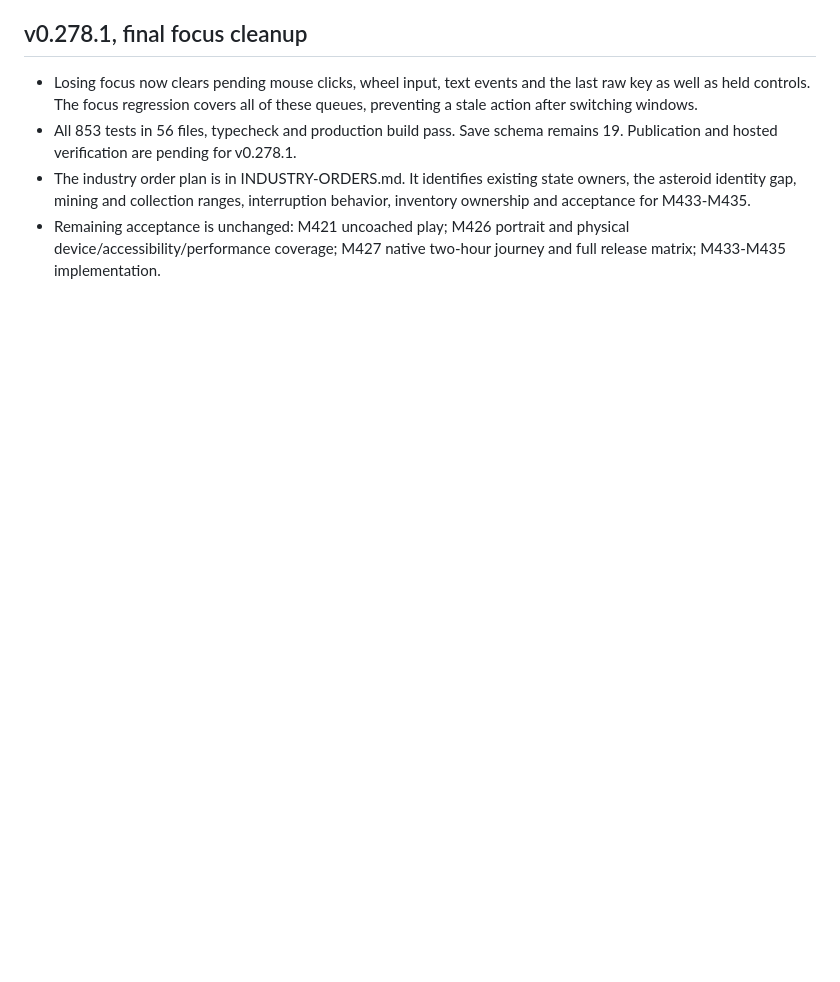
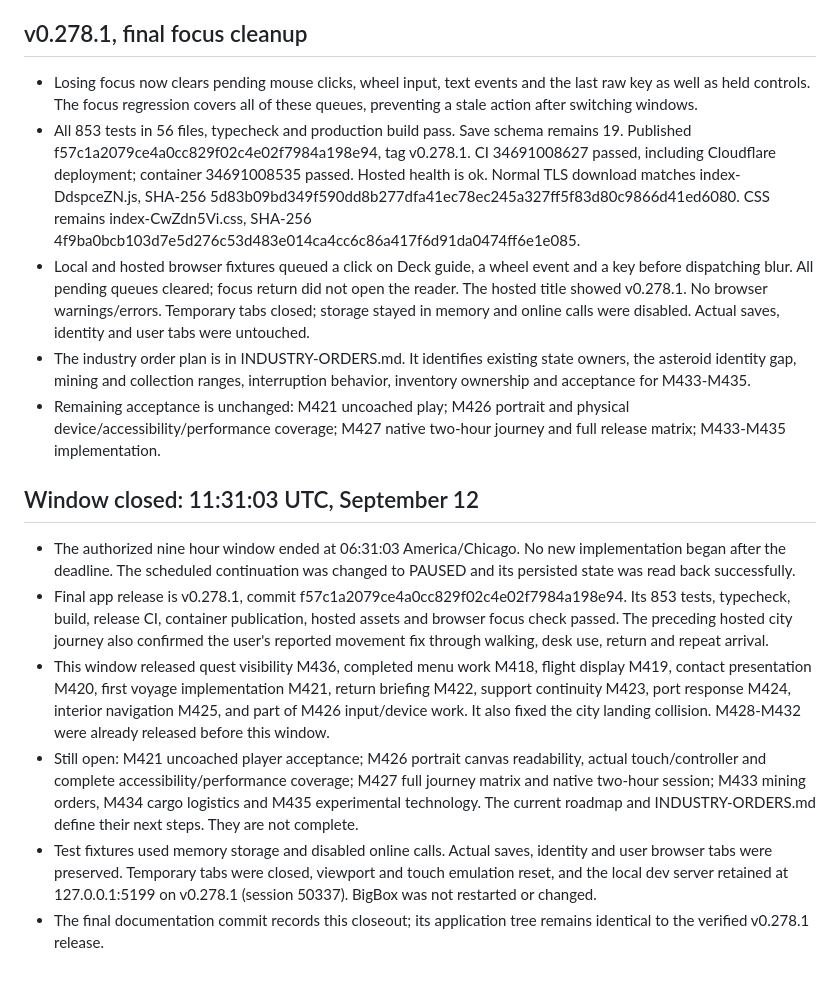
Before and after one commit to AES256Afro/FarSpace, a Markdown page: docs/WORKLOG-2026-09-12.md, the part around the change. GitHub-like rendering; blank space fills up the shorter version.

Commit message:
Close nine hour work window with verified release and remaining milestones

```diff
--- a/docs/WORKLOG-2026-09-12.md
+++ b/docs/WORKLOG-2026-09-12.md
@@ -955,10 +955,48 @@ There is no additional task or parallel agent work.
   the last raw key as well as held controls. The focus regression covers all
   of these queues, preventing a stale action after switching windows.
 - All 853 tests in 56 files, typecheck and production build pass. Save schema
-  remains 19. Publication and hosted verification are pending for v0.278.1.
+  remains 19. Published f57c1a2079ce4a0cc829f02c4e02f7984a198e94, tag
+  v0.278.1. CI 34691008627 passed, including Cloudflare deployment; container
+  34691008535 passed. Hosted health is ok. Normal TLS download matches
+  index-DdspceZN.js, SHA-256
+  5d83b09bd349f590dd8b277dfa41ec78ec245a327ff5f83d80c9866d41ed6080.
+  CSS remains index-CwZdn5Vi.css, SHA-256
+  4f9ba0bcb103d7e5d276c53d483e014ca4cc6c86a417f6d91da0474ff6e1e085.
+- Local and hosted browser fixtures queued a click on Deck guide, a wheel
+  event and a key before dispatching blur. All pending queues cleared; focus
+  return did not open the reader. The hosted title showed v0.278.1. No browser
+  warnings/errors. Temporary tabs closed; storage stayed in memory and online
+  calls were disabled. Actual saves, identity and user tabs were untouched.
 - The industry order plan is in INDUSTRY-ORDERS.md. It identifies existing
   state owners, the asteroid identity gap, mining and collection ranges,
   interruption behavior, inventory ownership and acceptance for M433-M435.
 - Remaining acceptance is unchanged: M421 uncoached play; M426 portrait and
   physical device/accessibility/performance coverage; M427 native two-hour
   journey and full release matrix; M433-M435 implementation.
+
+## Window closed: 11:31:03 UTC, September 12
+
+- The authorized nine hour window ended at 06:31:03 America/Chicago. No new
+  implementation began after the deadline. The scheduled continuation was
+  changed to PAUSED and its persisted state was read back successfully.
+- Final app release is v0.278.1, commit
+  f57c1a2079ce4a0cc829f02c4e02f7984a198e94. Its 853 tests, typecheck, build,
+  release CI, container publication, hosted assets and browser focus check
+  passed. The preceding hosted city journey also confirmed the user's reported
+  movement fix through walking, desk use, return and repeat arrival.
+- This window released quest visibility M436, completed menu work M418, flight
+  display M419, contact presentation M420, first voyage implementation M421,
+  return briefing M422, support continuity M423, port response M424, interior
+  navigation M425, and part of M426 input/device work. It also fixed the city
+  landing collision. M428-M432 were already released before this window.
+- Still open: M421 uncoached player acceptance; M426 portrait canvas readability,
+  actual touch/controller and complete accessibility/performance coverage;
+  M427 full journey matrix and native two-hour session; M433 mining orders,
+  M434 cargo logistics and M435 experimental technology. The current roadmap
+  and INDUSTRY-ORDERS.md define their next steps. They are not complete.
+- Test fixtures used memory storage and disabled online calls. Actual saves,
+  identity and user browser tabs were preserved. Temporary tabs were closed,
+  viewport and touch emulation reset, and the local dev server retained at
+  127.0.0.1:5199 on v0.278.1 (session 50337). BigBox was not restarted or changed.
+- The final documentation commit records this closeout; its application tree
+  remains identical to the verified v0.278.1 release.
```
Also changed, not shown: docs/HANDOFF.md (+26 -11 lines), docs/NEXT-MILESTONES.md (+17 -6 lines).
